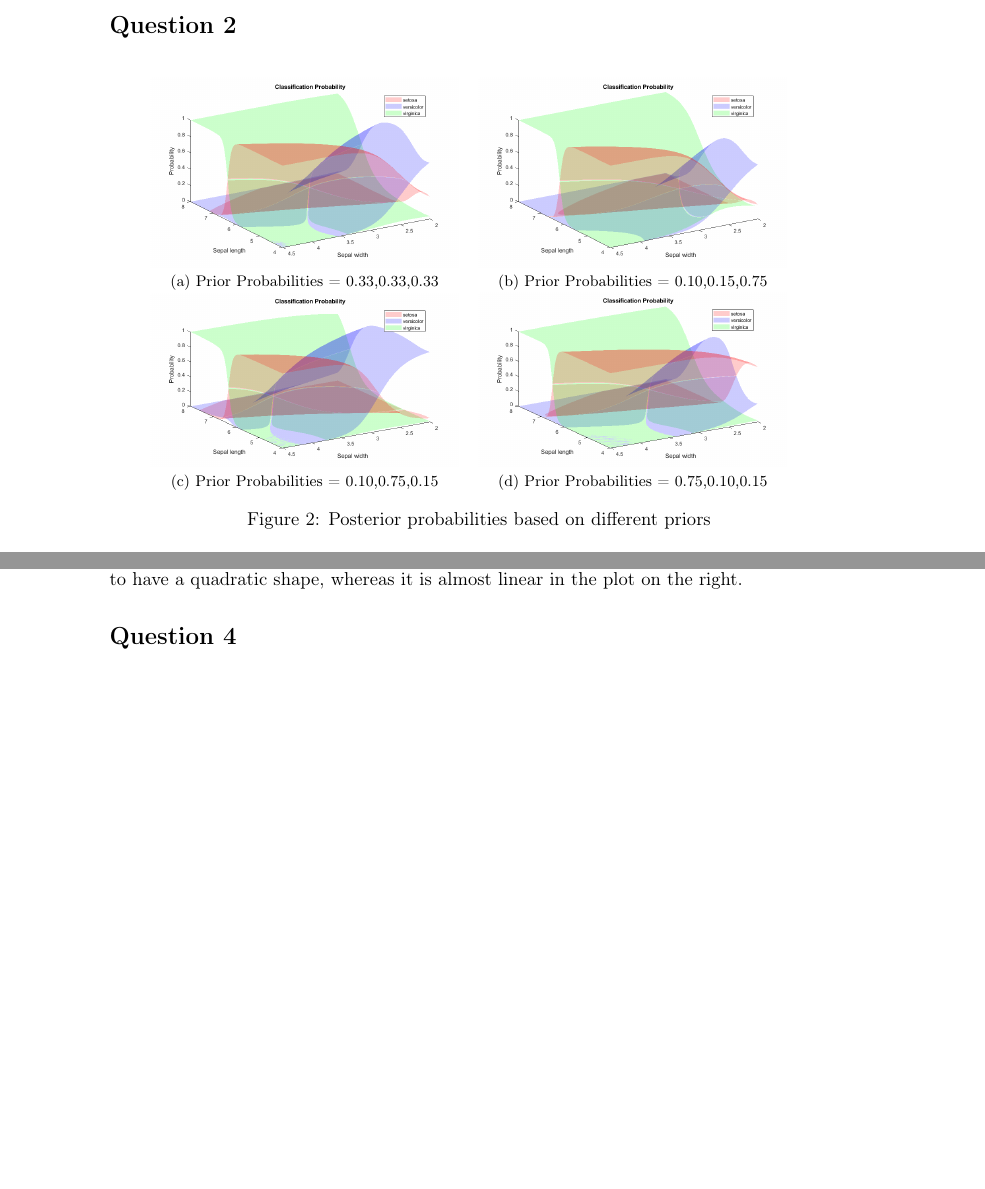
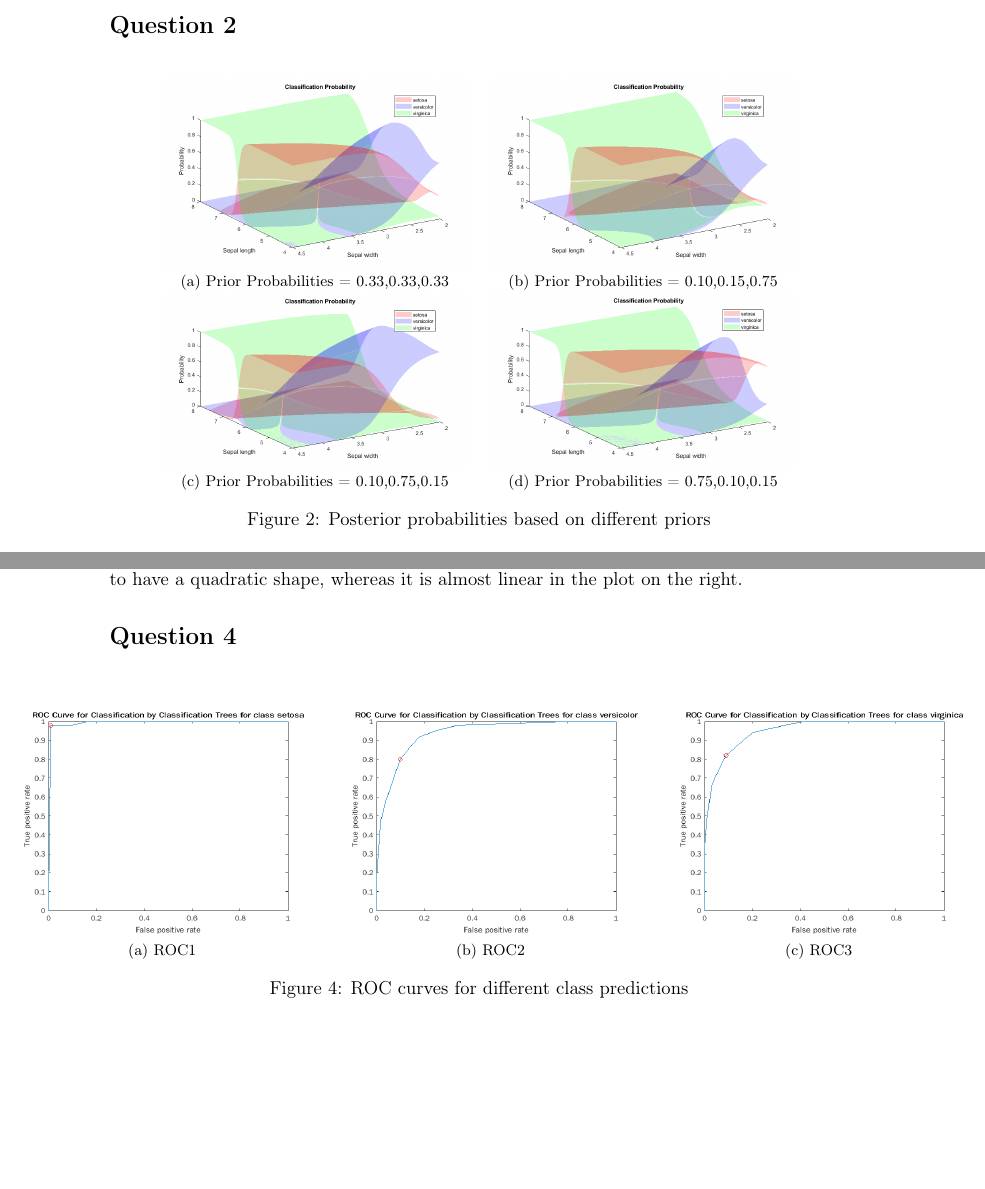
Before and after one commit to kutay-ugurlu/Pattern-Recognition, a LaTeX problem sheet (HW1/main.tex): two parts of pages 3 and 4 of 4, joined at a grey line, cut so that both start at the same text, the shorter picture padded with empty space. Compiled offline with pdfLaTeX; an older LaTeX class or package is replaced by its successor.

Commit message:
q4 comment needed

```diff
--- a/HW1/main.tex
+++ b/HW1/main.tex
@@ -72,11 +72,11 @@ generalization.
 
 \begin{center}
     \begin{figure}[h]
-        \begin{tabular}{ccc}
+        \begin{tabular}{cc}
         \subfloat[Prior Probabilities = 0.33,0.33,0.33]{\includegraphics[width = 2.5in]{eq.png}} &
         \subfloat[Prior Probabilities = 0.10,0.15,0.75]{\includegraphics[width = 2.5in]{01015075.png}} \\
         \subfloat[Prior Probabilities = 0.10,0.75,0.15]{\includegraphics[width = 2.5in]{01075015.png}} &
-        \subfloat[Prior Probabilities = 0.75,0.10,0.15]{\includegraphics[width = 2.5in]{07501015.png}} &
+        \subfloat[Prior Probabilities = 0.75,0.10,0.15]{\includegraphics[width = 2.5in]{07501015.png}} \\
         \end{tabular}
         \caption{Posterior probabilities based on different priors}
         \label{q2fig}
@@ -111,5 +111,16 @@ quadratic shape, whereas it is almost linear in the plot on the right.
 
 \section*{Question 4}
 
+\begin{center}
+    \begin{figure}[h]
+        \begin{tabular}{ccc}
+        \hspace*{-2.3cm}\subfloat[ROC1]{\includegraphics[width = 2.5in]{1.png}} &
+        \subfloat[ROC2]{\includegraphics[width = 2.5in]{2.png}} &
+        \subfloat[ROC3]{\includegraphics[width = 2.5in]{3.png}} \\
+        \end{tabular}
+        \caption{ROC curves for different class predictions}
+        \label{q4fig}
+    \end{figure}
+\end{center}
 
 \end{document}
```
Also changed, not shown: HW1/1.png (added), HW1/2.png (added), HW1/3.png (added), HW1/main.pdf, HW1/setosa.png (added), HW1/versicolor.png (added), HW1/virginica.png (added), 1 other file.
